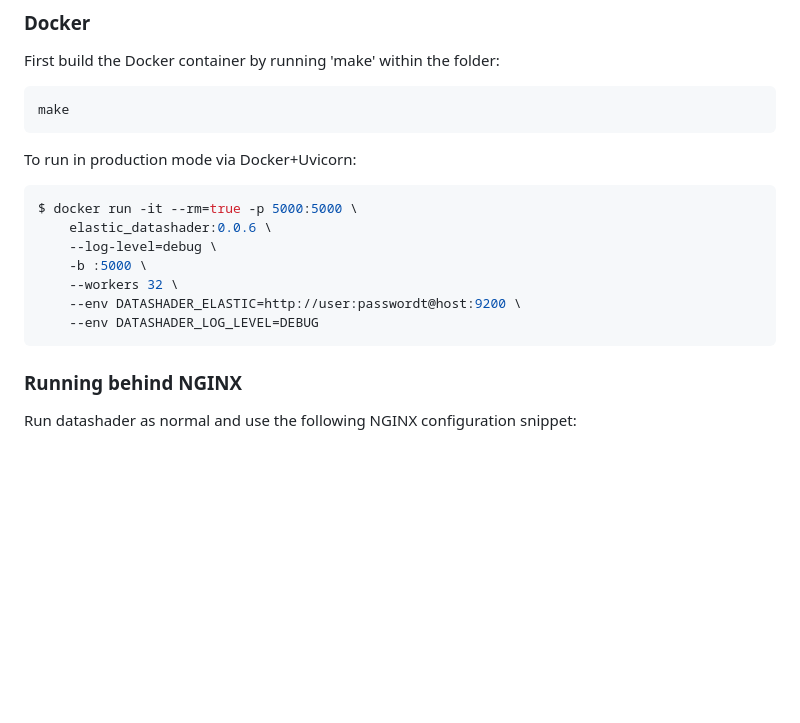
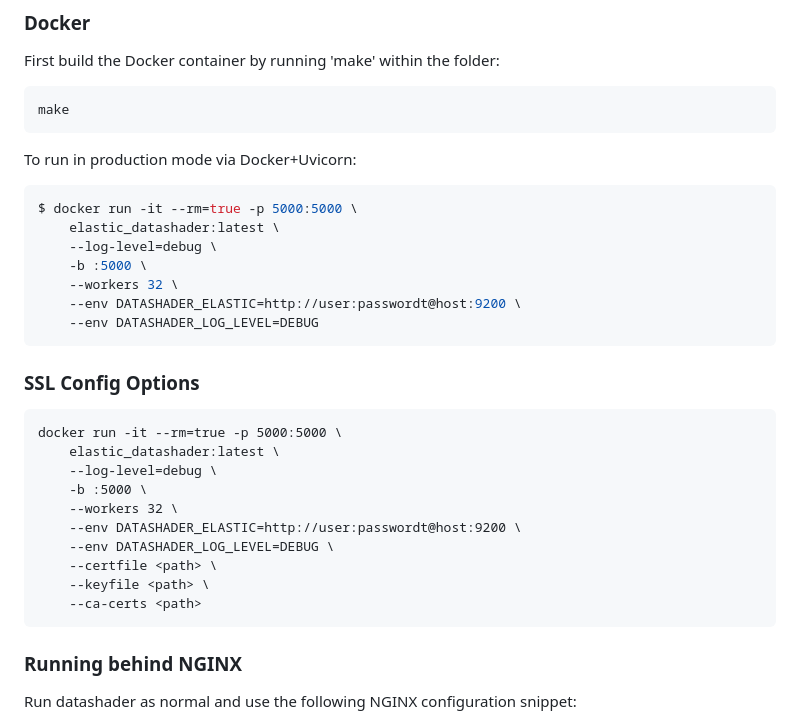
Before and after one commit to spectriclabs/elastic_datashader, a Markdown page: README.md, the part around the change. Drawn GitHub-style; blank space fills up the shorter version.

Commit message:
Update readme to include ssl configuration

````diff
--- a/README.md
+++ b/README.md
@@ -63,7 +63,7 @@ To run in production mode via Docker+Uvicorn:
 
 ```sh
 $ docker run -it --rm=true -p 5000:5000 \
-    elastic_datashader:0.0.6 \
+    elastic_datashader:latest \
     --log-level=debug \
     -b :5000 \
     --workers 32 \
@@ -71,6 +71,20 @@ $ docker run -it --rm=true -p 5000:5000 \
     --env DATASHADER_LOG_LEVEL=DEBUG
 ```
 
+### SSL Config Options
+
+```
+docker run -it --rm=true -p 5000:5000 \
+    elastic_datashader:latest \
+    --log-level=debug \
+    -b :5000 \
+    --workers 32 \
+    --env DATASHADER_ELASTIC=http://user:passwordt@host:9200 \
+    --env DATASHADER_LOG_LEVEL=DEBUG \
+    --certfile <path> \
+    --keyfile <path> \
+    --ca-certs <path>
+```
 ### Running behind NGINX
 
 Run datashader as normal and use the following NGINX configuration snippet:
````
